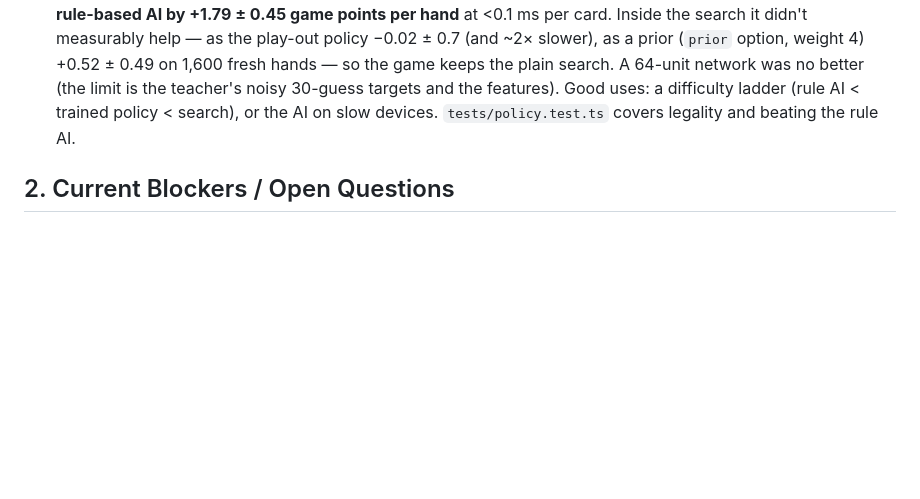
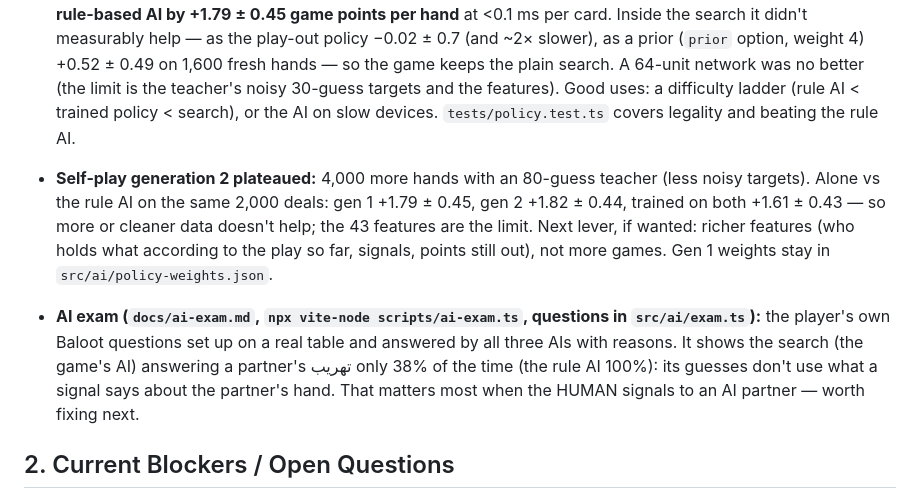
Before and after one commit to 7oossam/bloot, a Markdown page: HANDOFF.md, the part around the change. GitHub-like rendering; blank space fills up the shorter version.

Commit message:
docs: HANDOFF — self-play generation 2 plateaued; the exam's تهريب finding
Co-Authored-By: Claude Opus 5.5 <noreply@anthropic.com>
Claude-Session: https://claude.ai/code/session_01NkVwmskoJDJsrEfqrDECPm

```diff
--- a/HANDOFF.md
+++ b/HANDOFF.md
@@ -15,6 +15,9 @@
 
 - **Self-play training pipeline (built, measured; not in the game's search):** `scripts/selfplay.ts` has the search AI play every seat and records each legal card's features with the search's per-card margins as soft targets; `scripts/train-policy.ts` trains a one-hidden-layer network on them (pure TypeScript, Adam); `src/ai/policy.ts` runs it (`trainedPolicy`, weights in `src/ai/policy-weights.json`). Generation 1 (4,000 hands, 85,688 decisions): the student agrees with the teacher on 67% of held-out decisions and **on its own beats the rule-based AI by +1.79 ± 0.45 game points per hand** at <0.1 ms per card. Inside the search it didn't measurably help — as the play-out policy −0.02 ± 0.7 (and ~2× slower), as a prior (`prior` option, weight 4) +0.52 ± 0.49 on 1,600 fresh hands — so the game keeps the plain search. A 64-unit network was no better (the limit is the teacher's noisy 30-guess targets and the features). Good uses: a difficulty ladder (rule AI < trained policy < search), or the AI on slow devices. `tests/policy.test.ts` covers legality and beating the rule AI.
 
+- **Self-play generation 2 plateaued:** 4,000 more hands with an 80-guess teacher (less noisy targets). Alone vs the rule AI on the same 2,000 deals: gen 1 +1.79 ± 0.45, gen 2 +1.82 ± 0.44, trained on both +1.61 ± 0.43 — so more or cleaner data doesn't help; the 43 features are the limit. Next lever, if wanted: richer features (who holds what according to the play so far, signals, points still out), not more games. Gen 1 weights stay in `src/ai/policy-weights.json`.
+- **AI exam (`docs/ai-exam.md`, `npx vite-node scripts/ai-exam.ts`, questions in `src/ai/exam.ts`):** the player's own Baloot questions set up on a real table and answered by all three AIs with reasons. It shows the search (the game's AI) answering a partner's تهريب only 38% of the time (the rule AI 100%): its guesses don't use what a signal says about the partner's hand. That matters most when the HUMAN signals to an AI partner — worth fixing next.
+
 ## 2. Current Blockers / Open Questions
 - **Balance:** ثورة الصغار is the strongest Payoff (≈ +6.7 base points per hand on its own; measured table in the design bible PART 5).
 - **Reading the bidding was built and measured, and is off:** `readBidding` in `searchCard` replays the auction and the دبل with each guessed deal (the bidding AI as the model, over several possible first-five hands) and checks the discard signals, then keeps the believable guesses. The real deal outweighs 71% of random guesses, and first-trick high-card placement improves 36% → 39%, but on 800 mirrored hands vs the plain search it gained +0.16 ± 0.73 game points per hand at 40 guesses (+0.57 ± 0.71 at 20) while thinking ~50% longer. Re-measure if human bidding turns out to differ from the AI's; a stronger rollout policy is the more promising lever.
```
